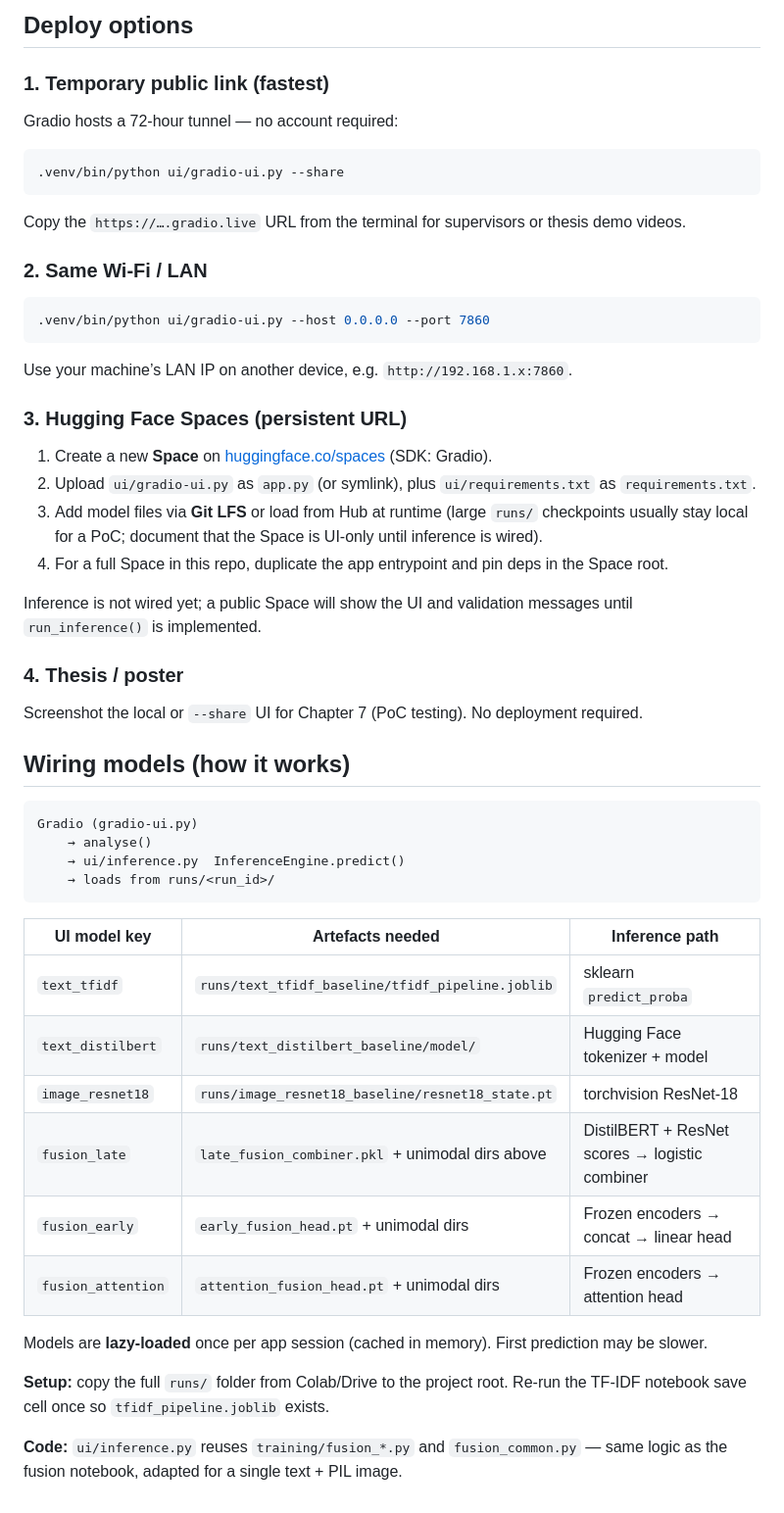
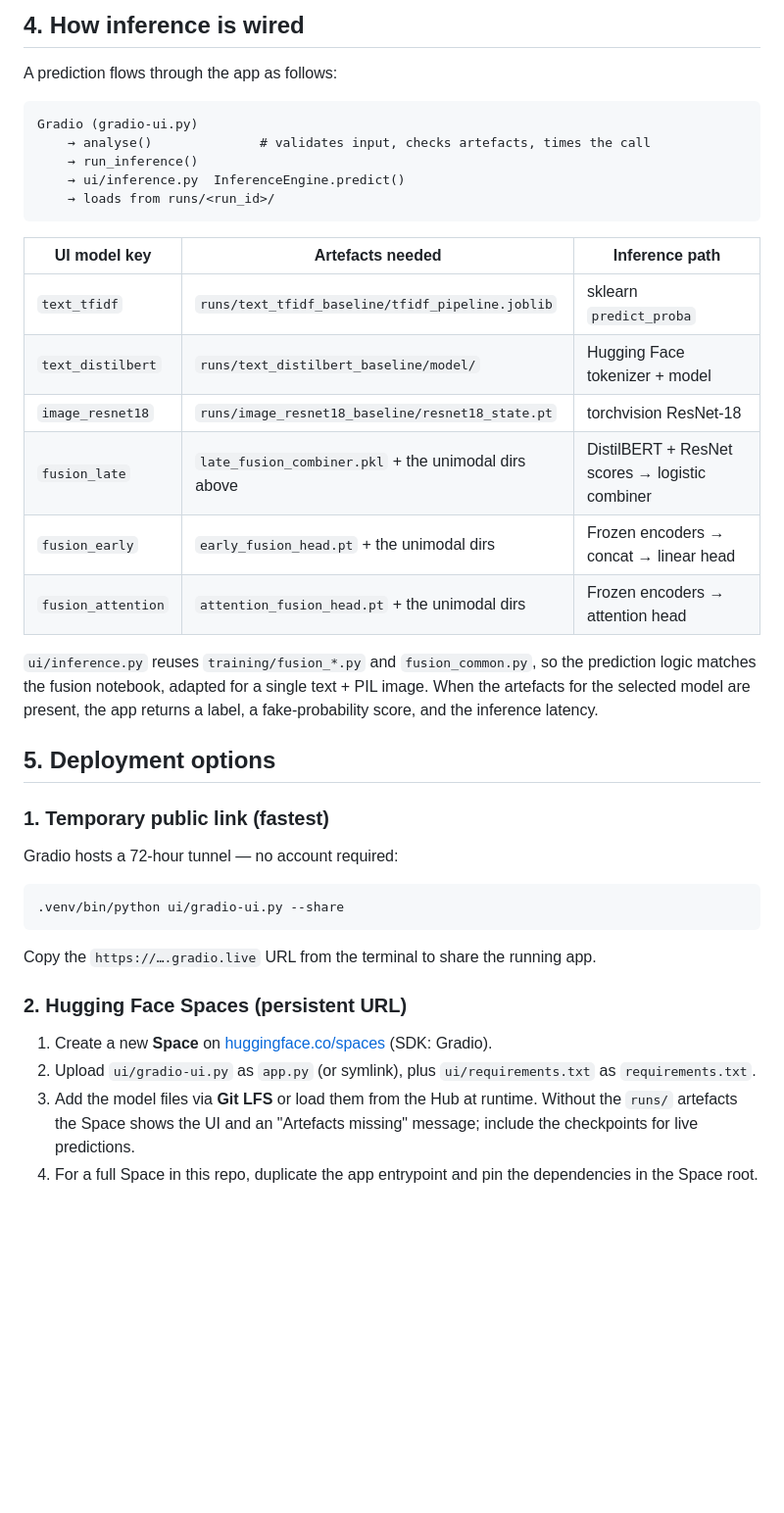
Before and after one commit to mpconsultsai/msc-project-csc-40098, a Markdown page: ui/README.md, the part around one of its changes. Shown at 98% size. Rendered like a GitHub page; blank space fills up the shorter version.

Commit message:
chore: Update UI Readme docs

````diff
--- a/ui/README.md
+++ b/ui/README.md
@@ -16,5 +61,31 @@ Inputs start **empty**. Use **Load real example** or **Load fake example** to fi
 
-## Deploy options
+## 4. How inference is wired
+
+A prediction flows through the app as follows:
+
+```
+Gradio (gradio-ui.py)
+    → analyse()              # validates input, checks artefacts, times the call
+    → run_inference()
+    → ui/inference.py  InferenceEngine.predict()
+    → loads from runs/<run_id>/
+```
+
+| UI model key | Artefacts needed | Inference path |
+|--------------|------------------|----------------|
+| `text_tfidf` | `runs/text_tfidf_baseline/tfidf_pipeline.joblib` | sklearn `predict_proba` |
+| `text_distilbert` | `runs/text_distilbert_baseline/model/` | Hugging Face tokenizer + model |
+| `image_resnet18` | `runs/image_resnet18_baseline/resnet18_state.pt` | torchvision ResNet-18 |
+| `fusion_late` | `late_fusion_combiner.pkl` + the unimodal dirs above | DistilBERT + ResNet scores → logistic combiner |
+| `fusion_early` | `early_fusion_head.pt` + the unimodal dirs | Frozen encoders → concat → linear head |
+| `fusion_attention` | `attention_fusion_head.pt` + the unimodal dirs | Frozen encoders → attention head |
+
+`ui/inference.py` reuses `training/fusion_*.py` and `fusion_common.py`, so the
+prediction logic matches the fusion notebook, adapted for a single text + PIL
+image. When the artefacts for the selected model are present, the app returns a
+label, a fake-probability score, and the inference latency.
+
+## 5. Deployment options
 
 ### 1. Temporary public link (fastest)
 
@@ -24,49 +95,11 @@ Gradio hosts a 72-hour tunnel — no account required:
 .venv/bin/python ui/gradio-ui.py --share
 ```
 
-Copy the `https://….gradio.live` URL from the terminal for supervisors or thesis demo videos.
+Copy the `https://….gradio.live` URL from the terminal to share the running app.
 
-### 2. Same Wi‑Fi / LAN
-
-```bash
-.venv/bin/python ui/gradio-ui.py --host 0.0.0.0 --port 7860
-```
-
-Use your machine’s LAN IP on another device, e.g. `http://192.168.1.x:7860`.
-
-### 3. Hugging Face Spaces (persistent URL)
+### 2. Hugging Face Spaces (persistent URL)
 
 1. Create a new **Space** on [huggingface.co/spaces](https://huggingface.co/spaces) (SDK: Gradio).
 2. Upload `ui/gradio-ui.py` as `app.py` (or symlink), plus `ui/requirements.txt` as `requirements.txt`.
-3. Add model files via **Git LFS** or load from Hub at runtime (large `runs/` checkpoints usually stay local for a PoC; document that the Space is UI-only until inference is wired).
-4. For a full Space in this repo, duplicate the app entrypoint and pin deps in the Space root.
-
-Inference is not wired yet; a public Space will show the UI and validation messages until `run_inference()` is implemented.
-
-### 4. Thesis / poster
-
-Screenshot the local or `--share` UI for Chapter 7 (PoC testing). No deployment required.
-
-## Wiring models (how it works)
-
-```
-Gradio (gradio-ui.py)
-    → analyse()
-    → ui/inference.py  InferenceEngine.predict()
-    → loads from runs/<run_id>/
-```
-
-| UI model key | Artefacts needed | Inference path |
-|--------------|------------------|----------------|
-| `text_tfidf` | `runs/text_tfidf_baseline/tfidf_pipeline.joblib` | sklearn `predict_proba` |
-| `text_distilbert` | `runs/text_distilbert_baseline/model/` | Hugging Face tokenizer + model |
-| `image_resnet18` | `runs/image_resnet18_baseline/resnet18_state.pt` | torchvision ResNet-18 |
-| `fusion_late` | `late_fusion_combiner.pkl` + unimodal dirs above | DistilBERT + ResNet scores → logistic combiner |
-| `fusion_early` | `early_fusion_head.pt` + unimodal dirs | Frozen encoders → concat → linear head |
-| `fusion_attention` | `attention_fusion_head.pt` + unimodal dirs | Frozen encoders → attention head |
-
-Models are **lazy-loaded** once per app session (cached in memory). First prediction may be slower.
-
-**Setup:** copy the full `runs/` folder from Colab/Drive to the project root. Re-run the TF-IDF notebook save cell once so `tfidf_pipeline.joblib` exists.
-
-**Code:** `ui/inference.py` reuses `training/fusion_*.py` and `fusion_common.py` — same logic as the fusion notebook, adapted for a single text + PIL image.
+3. Add the model files via **Git LFS** or load them from the Hub at runtime. Without the `runs/` artefacts the Space shows the UI and an "Artefacts missing" message; include the checkpoints for live predictions.
+4. For a full Space in this repo, duplicate the app entrypoint and pin the dependencies in the Space root.
````
Also changed, not shown: other parts of ui/README.md (+49 -4 lines).
